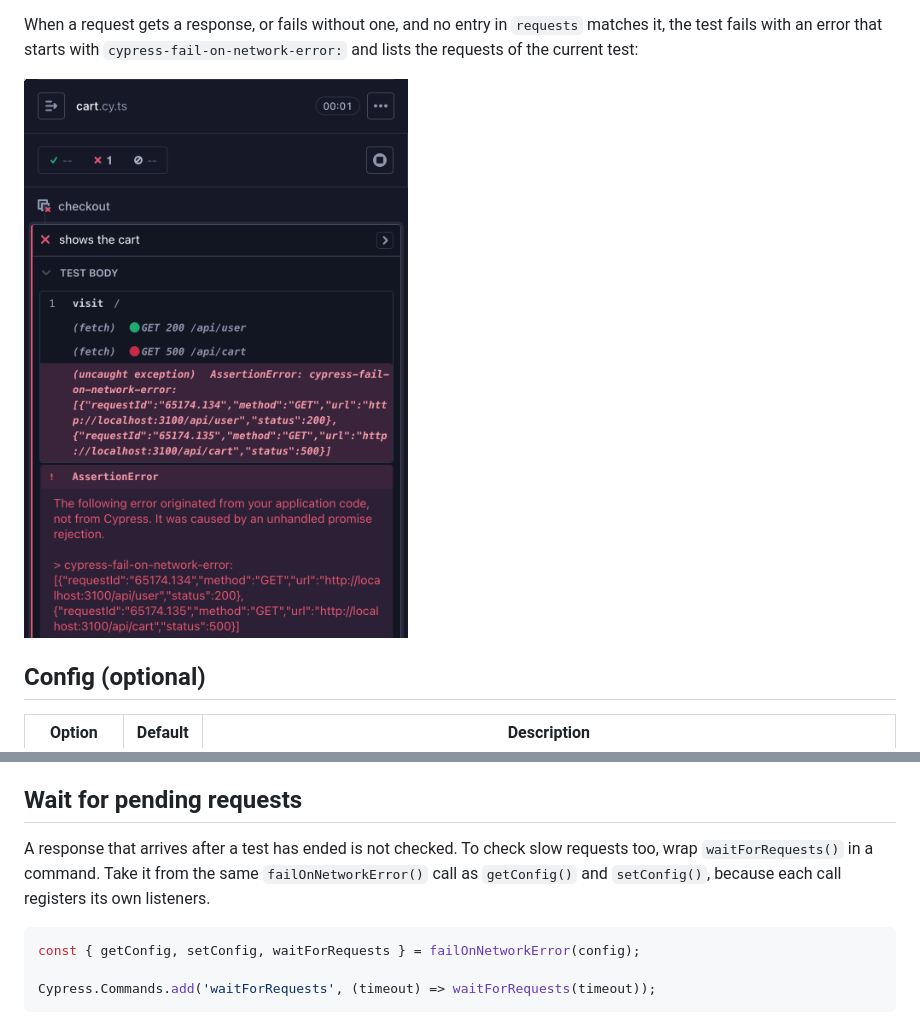
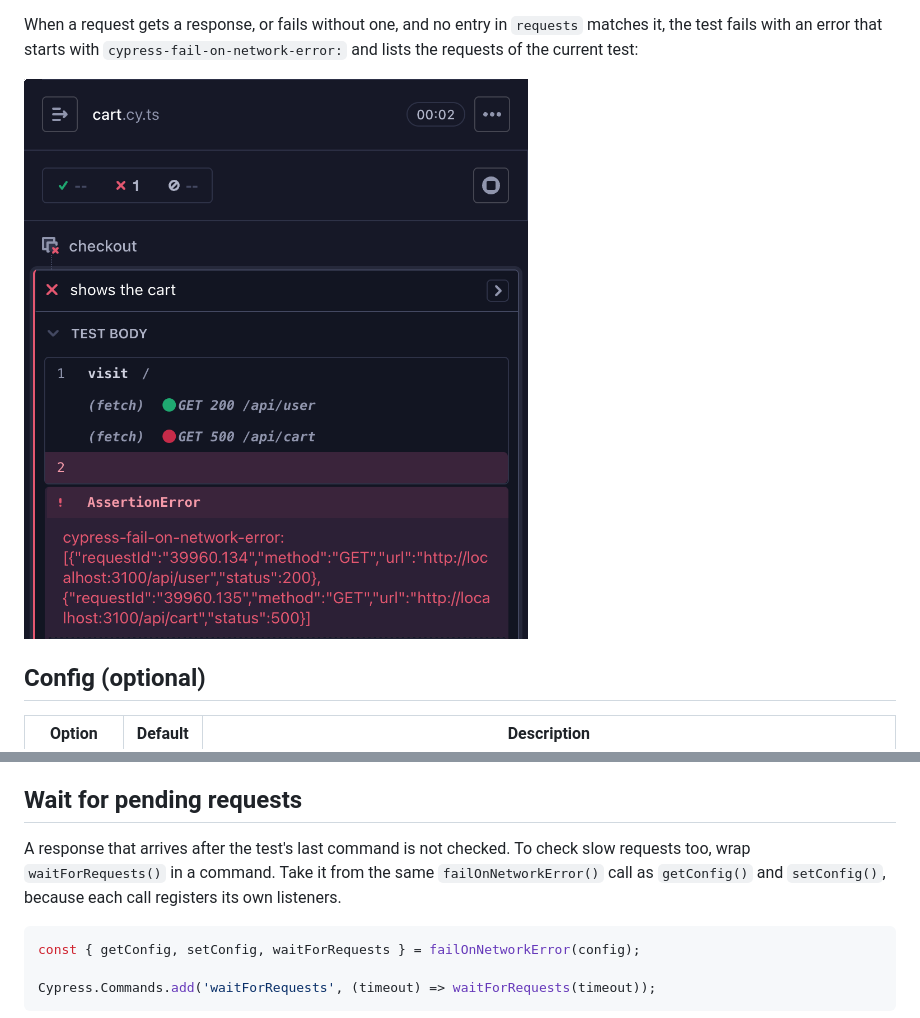
Before and after one commit to nils-hoyer/cypress-fail-on-network-error, a Markdown page: README.md, 2 parts joined by grey strips. Drawn GitHub-style; pictures changed too: docs/commandLog.png.

Commit message:
Show the fixed failure in the README screenshot
Since #292 the test fails as the plugin's AssertionError instead of an
uncaught exception from the application. Retake the command log
screenshot to match, and say that a response after the test's last
command is not checked.

Co-Authored-By: Claude Opus 5.5 <noreply@anthropic.com>

````diff
--- a/README.md
+++ b/README.md
@@ -91,7 +91,7 @@ For TypeScript, see the command declarations in this repository's [support file]
 
 ## Wait for pending requests
 
-A response that arrives after a test has ended is not checked. To check slow requests too, wrap `waitForRequests()` in a command. Take it from the same `failOnNetworkError()` call as `getConfig()` and `setConfig()`, because each call registers its own listeners.
+A response that arrives after the test's last command is not checked. To check slow requests too, wrap `waitForRequests()` in a command. Take it from the same `failOnNetworkError()` call as `getConfig()` and `setConfig()`, because each call registers its own listeners.
 
 ```ts
 const { getConfig, setConfig, waitForRequests } = failOnNetworkError(config);
````
